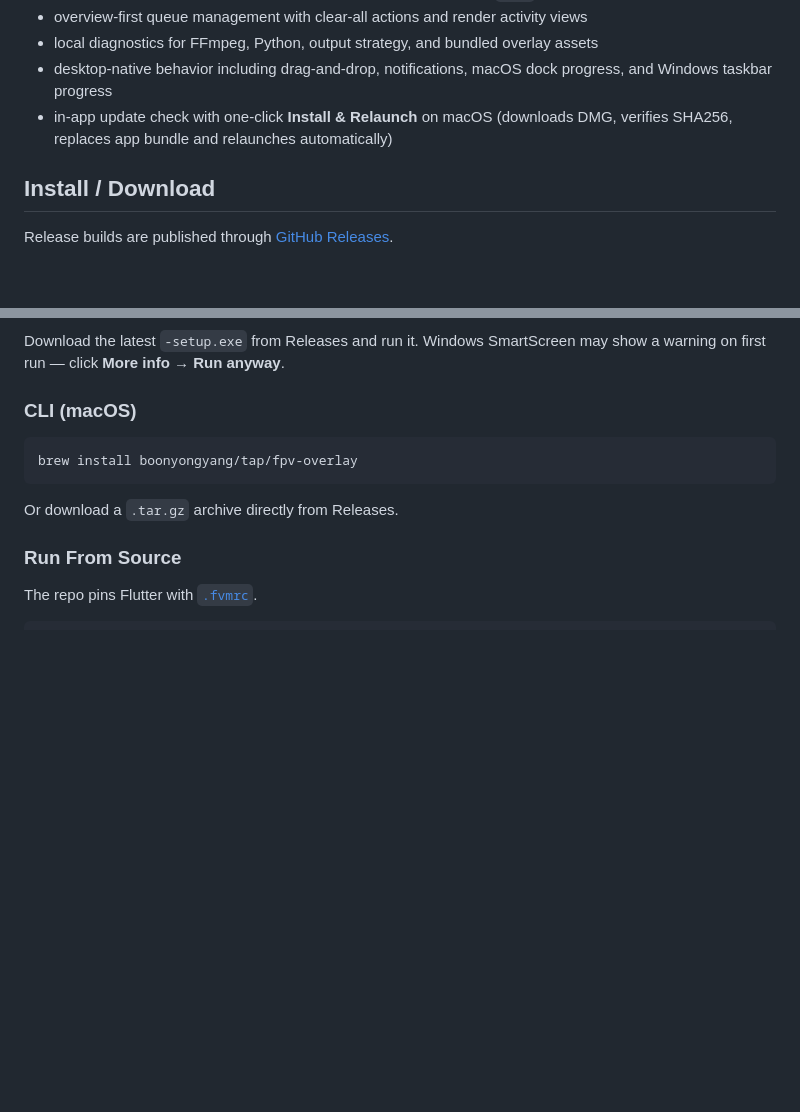
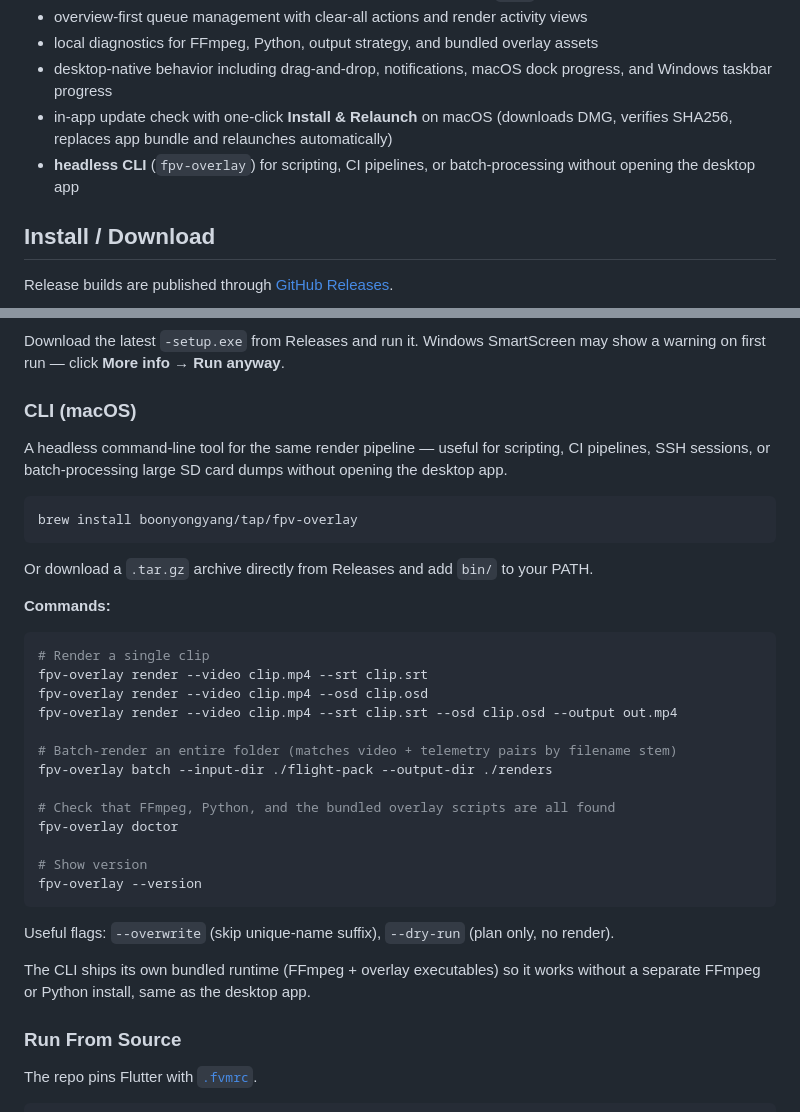
Before and after one commit to boonyongyang/fpv-overlay-app, a Markdown page: README.md, 2 parts joined by grey strips. Drawn GitHub-style; blank space fills up the shorter version.

Commit message:
docs: properly document the CLI in README
The CLI section was just a bare brew install line with no description.
Add what the CLI is for, all four commands with usage examples, useful
flags, and a note about the bundled runtime. Also add CLI to the
"What It Does" list so users discover it before reaching the install
section.

Co-Authored-By: Claude Sonnet 4.6 <noreply@anthropic.com>

````diff
--- a/README.md
+++ b/README.md
@@ -25,6 +25,7 @@ FPV Overlay Toolbox wraps that into one desktop workflow with one queue, one dia
 - local diagnostics for FFmpeg, Python, output strategy, and bundled overlay assets
 - desktop-native behavior including drag-and-drop, notifications, macOS dock progress, and Windows taskbar progress
 - in-app update check with one-click **Install & Relaunch** on macOS (downloads DMG, verifies SHA256, replaces app bundle and relaunches automatically)
+- **headless CLI** (`fpv-overlay`) for scripting, CI pipelines, or batch-processing without opening the desktop app
 
 ## Install / Download
 
@@ -42,11 +43,38 @@ Download the latest `-setup.exe` from Releases and run it. Windows SmartScreen m
 
 ### CLI (macOS)
 
+A headless command-line tool for the same render pipeline — useful for scripting,
+CI pipelines, SSH sessions, or batch-processing large SD card dumps without opening
+the desktop app.
+
 ```bash
 brew install boonyongyang/tap/fpv-overlay
 ```
 
-Or download a `.tar.gz` archive directly from Releases.
+Or download a `.tar.gz` archive directly from Releases and add `bin/` to your PATH.
+
+**Commands:**
+
+```bash
+# Render a single clip
+fpv-overlay render --video clip.mp4 --srt clip.srt
+fpv-overlay render --video clip.mp4 --osd clip.osd
+fpv-overlay render --video clip.mp4 --srt clip.srt --osd clip.osd --output out.mp4
+
+# Batch-render an entire folder (matches video + telemetry pairs by filename stem)
+fpv-overlay batch --input-dir ./flight-pack --output-dir ./renders
+
+# Check that FFmpeg, Python, and the bundled overlay scripts are all found
+fpv-overlay doctor
+
+# Show version
+fpv-overlay --version
+```
+
+Useful flags: `--overwrite` (skip unique-name suffix), `--dry-run` (plan only, no render).
+
+The CLI ships its own bundled runtime (FFmpeg + overlay executables) so it works
+without a separate FFmpeg or Python install, same as the desktop app.
 
 ### Run From Source
 
````
